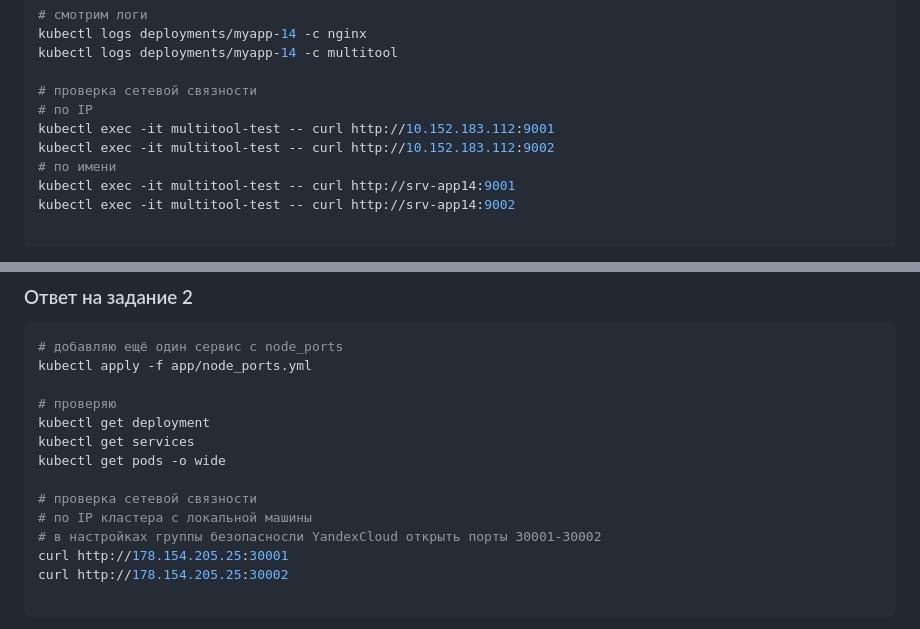
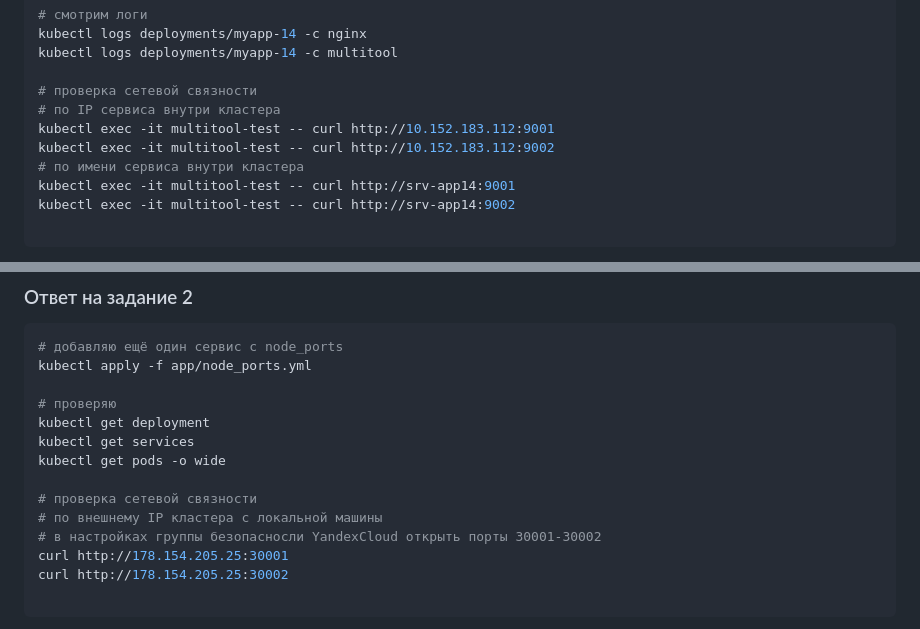
Before and after one commit to StackAls/nl-homeworks, a Markdown page: kuber-base/1.4/README.md, 2 parts joined by grey strips. Rendered like a GitHub page.

```diff
--- a/kuber-base/1.4/README.md
+++ b/kuber-base/1.4/README.md
@@ -48,10 +48,10 @@ kubectl logs deployments/myapp-14 -c nginx
 kubectl logs deployments/myapp-14 -c multitool
 
 # проверка сетевой связности
-# по IP
+# по IP сервиса внутри кластера
 kubectl exec -it multitool-test -- curl http://10.152.183.112:9001
 kubectl exec -it multitool-test -- curl http://10.152.183.112:9002
-# по имени
+# по имени сервиса внутри кластера
 kubectl exec -it multitool-test -- curl http://srv-app14:9001
 kubectl exec -it multitool-test -- curl http://srv-app14:9002
 
@@ -91,7 +91,7 @@ kubectl get services
 kubectl get pods -o wide
 
 # проверка сетевой связности
-# по IP кластера с локальной машины
+# по внешнему IP кластера с локальной машины
 # в настройках группы безопасносли YandexCloud открыть порты 30001-30002
 curl http://178.154.205.25:30001
 curl http://178.154.205.25:30002
```
